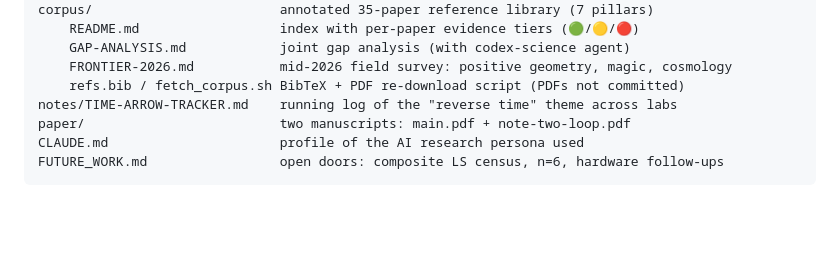
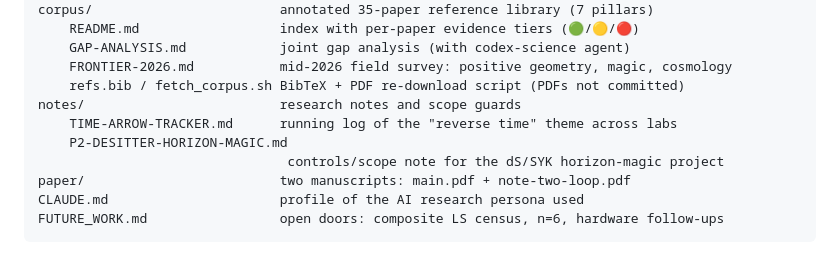
Before and after one commit to jrtorrez31337/executable-positive-geometry, a Markdown page: README.md, the part around the change. GitHub-like rendering; blank space fills up the shorter version.

Commit message:
Draft Project 2 horizon-magic scope note

```diff
--- a/README.md
+++ b/README.md
@@ -83,7 +83,10 @@ corpus/                        annotated 35-paper reference library (7 pillars)
     GAP-ANALYSIS.md            joint gap analysis (with codex-science agent)
     FRONTIER-2026.md           mid-2026 field survey: positive geometry, magic, cosmology
     refs.bib / fetch_corpus.sh BibTeX + PDF re-download script (PDFs not committed)
-notes/TIME-ARROW-TRACKER.md    running log of the "reverse time" theme across labs
+notes/                         research notes and scope guards
+    TIME-ARROW-TRACKER.md      running log of the "reverse time" theme across labs
+    P2-DESITTER-HORIZON-MAGIC.md
+                                controls/scope note for the dS/SYK horizon-magic project
 paper/                         two manuscripts: main.pdf + note-two-loop.pdf
 CLAUDE.md                      profile of the AI research persona used
 FUTURE_WORK.md                 open doors: composite LS census, n=6, hardware follow-ups
```
Also changed, not shown: notes/P2-DESITTER-HORIZON-MAGIC.md (added, +96 -0 lines).
